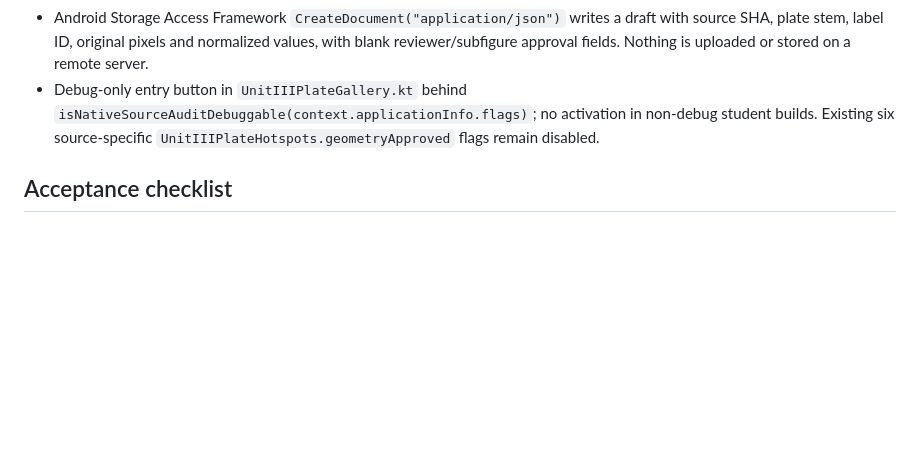
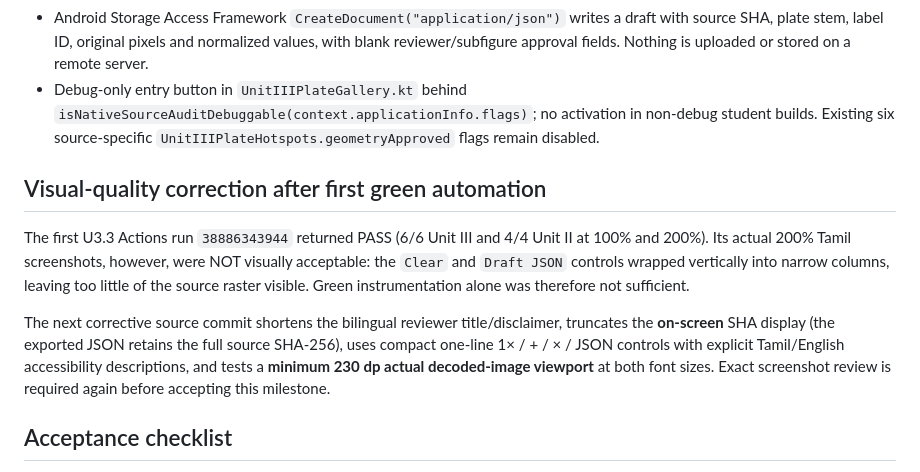
Before and after one commit to rameshgascngl-create/Invertebrata-, a Markdown page: docs/UNIT3_U33_SOURCE_PIXEL_ACADEMIC_REVIEW_GATE_20261016.md, the part around the change. Drawn GitHub-style; blank space fills up the shorter version.

Commit message:
U3.3 record 200 percent Tamil visual QA failure and enforced source-image visibility correction

```diff
--- a/docs/UNIT3_U33_SOURCE_PIXEL_ACADEMIC_REVIEW_GATE_20261016.md
+++ b/docs/UNIT3_U33_SOURCE_PIXEL_ACADEMIC_REVIEW_GATE_20261016.md
@@ -13,6 +13,12 @@
 - Computes SHA-256 from the original **packaged APK PNG bytes**, not an external URL, screen capture or renderer; actual decoded dimensions are included. No change to original image contents.
 - Android Storage Access Framework `CreateDocument("application/json")` writes a draft with source SHA, plate stem, label ID, original pixels and normalized values, with blank reviewer/subfigure approval fields. Nothing is uploaded or stored on a remote server.
 - Debug-only entry button in `UnitIIIPlateGallery.kt` behind `isNativeSourceAuditDebuggable(context.applicationInfo.flags)`; no activation in non-debug student builds. Existing six source-specific `UnitIIIPlateHotspots.geometryApproved` flags remain disabled.
+
+## Visual-quality correction after first green automation
+
+The first U3.3 Actions run `38886343944` returned PASS (6/6 Unit III and 4/4 Unit II at 100% and 200%). Its actual 200% Tamil screenshots, however, were NOT visually acceptable: the `Clear` and `Draft JSON` controls wrapped vertically into narrow columns, leaving too little of the source raster visible. Green instrumentation alone was therefore not sufficient.
+
+The next corrective source commit shortens the bilingual reviewer title/disclaimer, truncates the **on-screen** SHA display (the exported JSON retains the full source SHA-256), uses compact one-line 1× / + / × / JSON controls with explicit Tamil/English accessibility descriptions, and tests a **minimum 230 dp actual decoded-image viewport** at both font sizes. Exact screenshot review is required again before accepting this milestone.
 
 ## Acceptance checklist
 1. Exact U3.3 SHA, compilation debug and release Kotlin, JVM `UnitIIIPixelReviewDraftTest`, Android instrumentation compilation and no A5/lesson/raster/Android permission changes.
```
